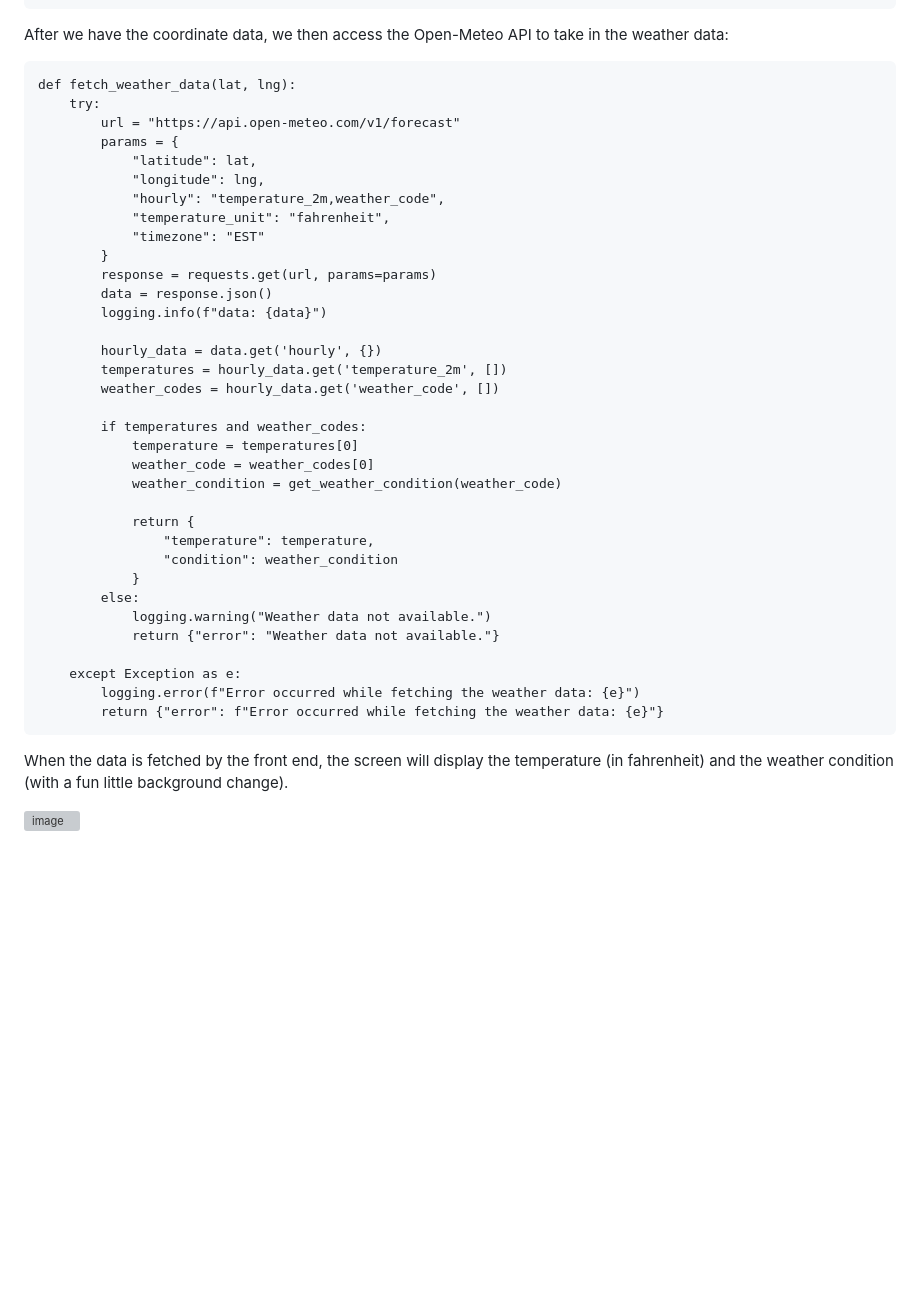
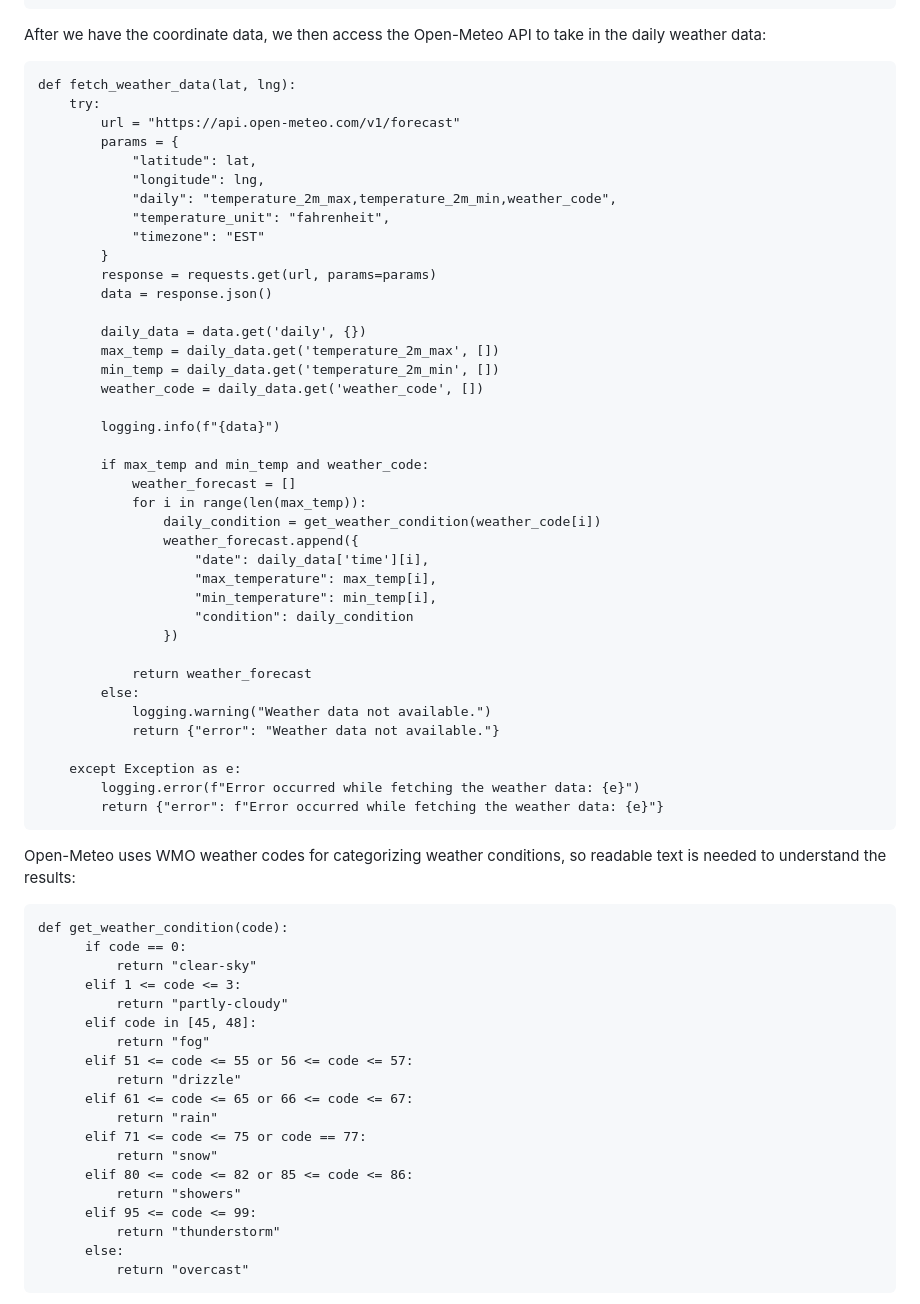
Before and after one commit to mightyxmo/INADEV_WeatherApp, a Markdown page: README.md, the part around one of its changes. Rendered like a GitHub page; blank space fills up the shorter version; grey boxes are pictures that could not be loaded.

````diff
--- a/README.md
+++ b/README.md
@@ -27,7 +27,7 @@ def lat_lng_converter(zip_code):
         return None
 ```
 
-After we have the coordinate data, we then access the Open-Meteo API to take in the weather data:
+After we have the coordinate data, we then access the Open-Meteo API to take in the daily weather data:
 
 ```
 def fetch_weather_data(lat, lng):
@@ -36,27 +36,32 @@ def fetch_weather_data(lat, lng):
         params = {
             "latitude": lat,
             "longitude": lng,
-            "hourly": "temperature_2m,weather_code",
+            "daily": "temperature_2m_max,temperature_2m_min,weather_code",
             "temperature_unit": "fahrenheit",
             "timezone": "EST"
         }
         response = requests.get(url, params=params)
         data = response.json()
-        logging.info(f"data: {data}")
 
-        hourly_data = data.get('hourly', {})
-        temperatures = hourly_data.get('temperature_2m', [])
-        weather_codes = hourly_data.get('weather_code', [])
+        daily_data = data.get('daily', {})
+        max_temp = daily_data.get('temperature_2m_max', [])
+        min_temp = daily_data.get('temperature_2m_min', [])
+        weather_code = daily_data.get('weather_code', [])
 
-        if temperatures and weather_codes:
-            temperature = temperatures[0]
-            weather_code = weather_codes[0]
-            weather_condition = get_weather_condition(weather_code)
+        logging.info(f"{data}")
 
-            return {
-                "temperature": temperature,
-                "condition": weather_condition
-            }
+        if max_temp and min_temp and weather_code:
+            weather_forecast = []
+            for i in range(len(max_temp)):
+                daily_condition = get_weather_condition(weather_code[i])
+                weather_forecast.append({
+                    "date": daily_data['time'][i],
+                    "max_temperature": max_temp[i],
+                    "min_temperature": min_temp[i],
+                    "condition": daily_condition
+                })
+
+            return weather_forecast
         else:
             logging.warning("Weather data not available.")
             return {"error": "Weather data not available."}
@@ -65,6 +70,27 @@ def fetch_weather_data(lat, lng):
         logging.error(f"Error occurred while fetching the weather data: {e}")
         return {"error": f"Error occurred while fetching the weather data: {e}"}
 ```
-When the data is fetched by the front end, the screen will display the temperature (in fahrenheit) and the weather condition (with a fun little background change).
+Open-Meteo uses WMO weather codes for categorizing weather conditions, so readable text is needed to understand the results:
 
-![image](https://github.com/mightyxmo/INADEV_WeatherApp/assets/46232003/bd9dc079-4cf5-440e-96db-ac13fd2c7e68)
+```
+def get_weather_condition(code):
+      if code == 0:
+          return "clear-sky"
+      elif 1 <= code <= 3:
+          return "partly-cloudy"
+      elif code in [45, 48]:
+          return "fog"
+      elif 51 <= code <= 55 or 56 <= code <= 57:
+          return "drizzle"
+      elif 61 <= code <= 65 or 66 <= code <= 67:
+          return "rain"
+      elif 71 <= code <= 75 or code == 77:
+          return "snow"
+      elif 80 <= code <= 82 or 85 <= code <= 86:
+          return "showers"
+      elif 95 <= code <= 99:
+          return "thunderstorm"
+      else:
+          return "overcast"
+```
+
````
Also changed, not shown: other parts of README.md (+3 -0 lines).
